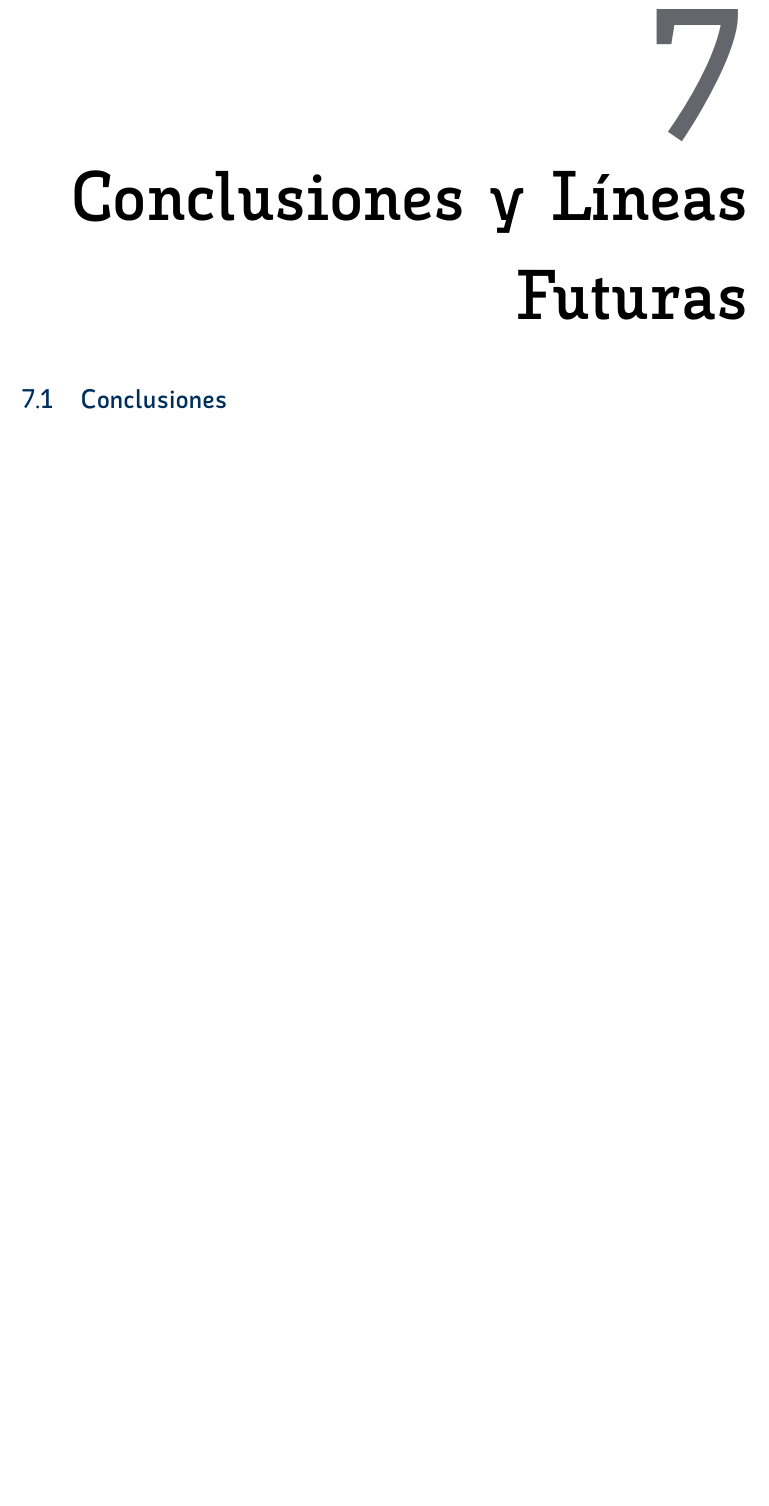
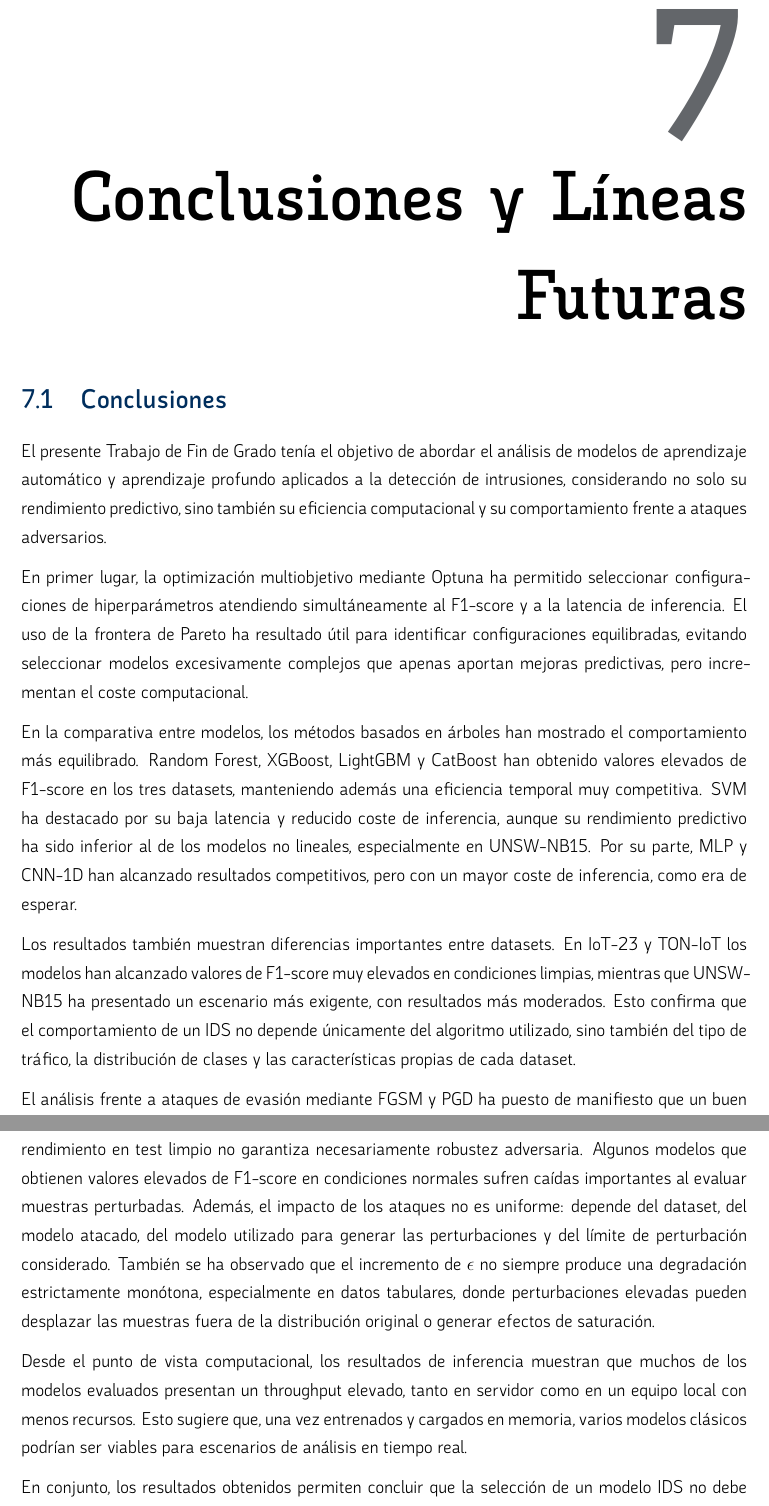
Before and after one commit to Placivm04/PLACI_TFG, a LaTeX thesis (MEMORIA_TFG/main.tex, which reads MEMORIA_TFG/sections/Conclusiones/conclusiones_lineas_futuras.tex): part of page 77 of 107 before the commit and two parts of pages 77 and 78 of 107 after it, the two joined at a grey line, cut so that both start at the same text, the shorter picture padded with empty space. Compiled offline with XeLaTeX.

Commit message:
conclusiones

```diff
--- /dev/null
+++ b/MEMORIA_TFG/sections/Conclusiones/conclusiones_lineas_futuras.tex
@@ -0,0 +1,17 @@
+\chapter{Conclusiones y Líneas Futuras}
+
+\section{Conclusiones}
+
+El presente Trabajo de Fin de Grado tenía el objetivo de abordar el análisis de modelos de aprendizaje automático y aprendizaje profundo aplicados a la detección de intrusiones, considerando no solo su rendimiento predictivo, sino también su eficiencia computacional y su comportamiento frente a ataques adversarios.
+
+En primer lugar, la optimización multiobjetivo mediante Optuna ha permitido seleccionar configuraciones de hiperparámetros atendiendo simultáneamente al F1-score y a la latencia de inferencia. El uso de la frontera de Pareto ha resultado útil para identificar configuraciones equilibradas, evitando seleccionar modelos excesivamente complejos que apenas aportan mejoras predictivas, pero incrementan el coste computacional.
+
+En la comparativa entre modelos, los métodos basados en árboles han mostrado el comportamiento más equilibrado. Random Forest, XGBoost, LightGBM y CatBoost han obtenido valores elevados de F1-score en los tres datasets, manteniendo además una eficiencia temporal muy competitiva. SVM ha destacado por su baja latencia y reducido coste de inferencia, aunque su rendimiento predictivo ha sido inferior al de los modelos no lineales, especialmente en UNSW-NB15. Por su parte, MLP y CNN-1D han alcanzado resultados competitivos, pero con un mayor coste de inferencia, como era de esperar.
+
+Los resultados también muestran diferencias importantes entre datasets. En IoT-23 y TON-IoT los modelos han alcanzado valores de F1-score muy elevados en condiciones limpias, mientras que UNSW-NB15 ha presentado un escenario más exigente, con resultados más moderados. Esto confirma que el comportamiento de un IDS no depende únicamente del algoritmo utilizado, sino también del tipo de tráfico, la distribución de clases y las características propias de cada dataset.
+
+El análisis frente a ataques de evasión mediante FGSM y PGD ha puesto de manifiesto que un buen rendimiento en test limpio no garantiza necesariamente robustez adversaria. Algunos modelos que obtienen valores elevados de F1-score en condiciones normales sufren caídas importantes al evaluar muestras perturbadas. Además, el impacto de los ataques no es uniforme: depende del dataset, del modelo atacado, del modelo utilizado para generar las perturbaciones y del límite de perturbación considerado. También se ha observado que el incremento de $\epsilon$ no siempre produce una degradación estrictamente monótona, especialmente en datos tabulares, donde perturbaciones elevadas pueden desplazar las muestras fuera de la distribución original o generar efectos de saturación.
+
+Desde el punto de vista computacional, los resultados de inferencia muestran que muchos de los modelos evaluados presentan un throughput elevado, tanto en servidor como en un equipo local con menos recursos. Esto sugiere que, una vez entrenados y cargados en memoria, varios modelos clásicos podrían ser viables para escenarios de análisis en tiempo real.
+
+En conjunto, los resultados obtenidos permiten concluir que la selección de un modelo IDS no debe basarse únicamente en maximizar una métrica predictiva. Es necesario considerar otros aspectos de forma conjunta, la distribución del dataset, la capacidad de detección, la latencia, el throughput, el consumo de recursos y la robustez frente a ataques adversarios.
```
Also changed, not shown: MEMORIA_TFG/main.tex (+1 -1 lines), MEMORIA_TFG/sections/Desarrollo/conclusiones_lineas_futuras.tex (deleted, +0 -15 lines), MEMORIA_TFG/sections/Conclusiones/conclusiones_lineas_futuras.tex (12 more changed lines), 8 other files.
